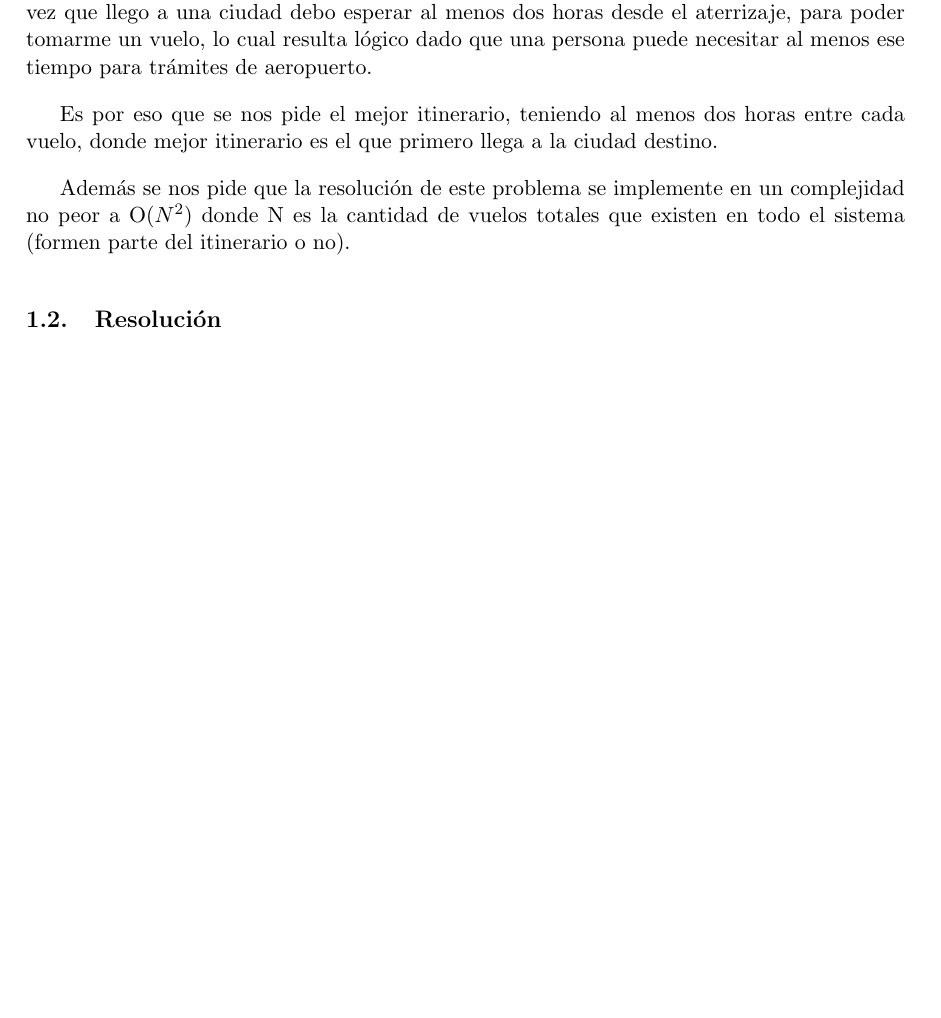
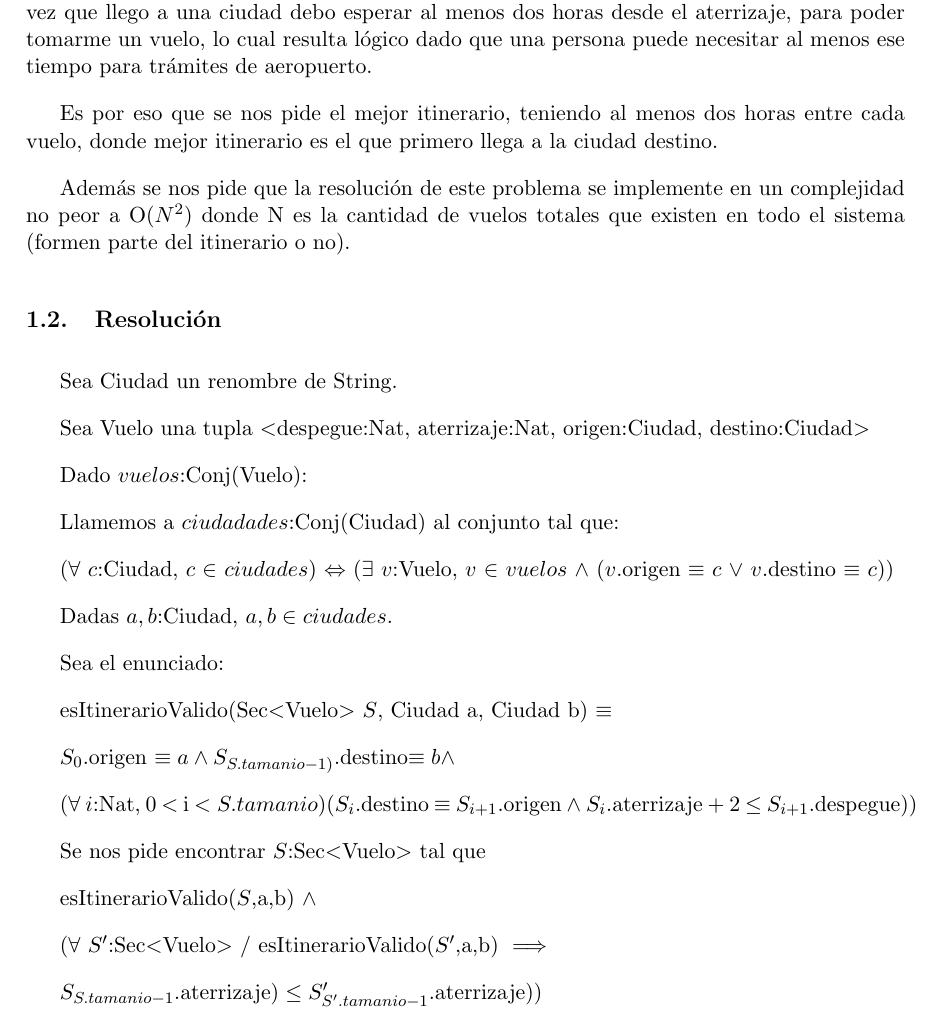
Before and after one commit to fgasperij/algo3-tp2, a LaTeX document (informe/Informe.tex, which reads informe/ej1.tex): part of page 3 of 8 before the commit and part of page 3 of 9 after it, cut so that both start at the same text, the shorter picture padded with empty space. Compiled offline with pdfLaTeX; a LaTeX package or settings file that is missing is left out.

Commit message:
problema formal

```diff
--- a/informe/ej1.tex
+++ b/informe/ej1.tex
@@ -13,6 +13,35 @@ Es por eso que se nos pide el mejor itinerario, teniendo al menos dos horas entr
 Adem\'as se nos pide que la resoluci\'on de este problema se implemente en un complejidad no peor a O($N^{2}$) donde N es la cantidad de vuelos totales que existen en todo el sistema (formen parte del itinerario o no).
 \subsection{Resolución}
 
+Sea Ciudad un renombre de String.
+
+Sea Vuelo una tupla $<$despegue:Nat, aterrizaje:Nat, origen:Ciudad, destino:Ciudad$>$
+
+Dado $vuelos$:Conj(Vuelo):
+
+Llamemos a $ciudadades$:Conj(Ciudad) al conjunto tal que:
+
+($\forall$ $c$:Ciudad, $c$ $\in$ $ciudades$)  $\Leftrightarrow$ ($\exists$ $v$:Vuelo, $v$ $\in$ $vuelos$ $\wedge$ ($v$.origen $\equiv$ $c$ $\vee$ $v$.destino $\equiv$ $c$))
+
+Dadas $a,b$:Ciudad, $a,b \in ciudades$.
+
+Sea el enunciado:
+
+esItinerarioValido(Sec$<$Vuelo$>$ $S$, Ciudad a, Ciudad b) $\equiv$
+
+
+$S_{0}$.origen $\equiv a \wedge S_{S.tamanio-1)}$.destino$ \equiv b \wedge$
+
+($\forall$ $i$:Nat, 0 $<$ i $<S.tamanio$)($S_{i}$.destino $\equiv$ $S_{i+1}$.origen $\wedge$ $S_{i}$.aterrizaje + 2 $\leq$ $S_{i+1}$.despegue))
+
+Se nos pide encontrar $S$:Sec$<$Vuelo$>$ tal que
+
+esItinerarioValido($S$,a,b) $\wedge$
+
+$(\forall$ $S'$:Sec$<$Vuelo$>$ $/$ esItinerarioValido($S'$,a,b) $\implies$
+
+$S_{S.tamanio-1}$.aterrizaje$) \leq S'_{S'.tamanio-1}$.aterrizaje))
+
 \subsection{Demostración}
 
 \subsection{Análisis de complejidad}
```
